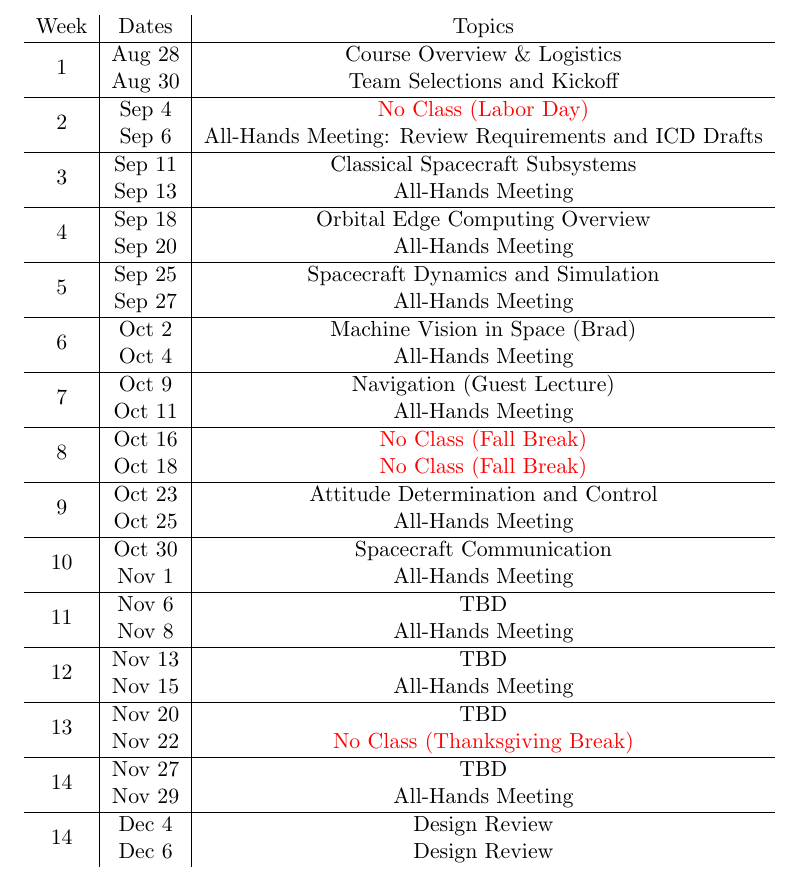
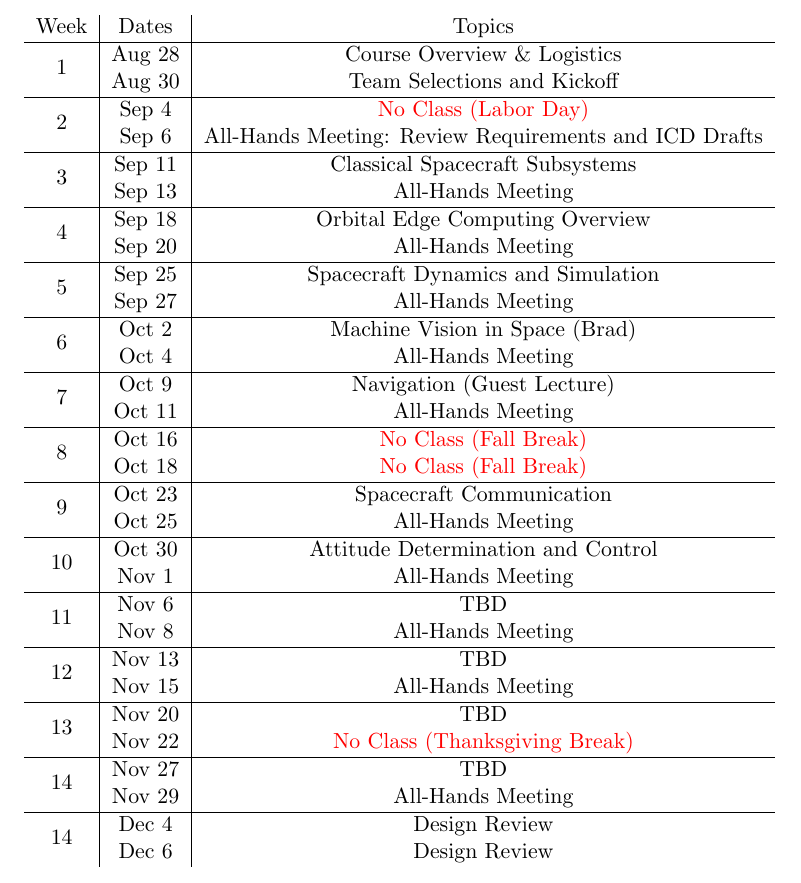
Before and after one commit to cmu-argus-1/syllabus, a LaTeX document (syllabus.tex): part of page 4 of 4, cut so that both start at the same text. Compiled offline with pdfLaTeX.

Commit message:
schedule swap

```diff
--- a/syllabus.tex
+++ b/syllabus.tex
@@ -142,10 +142,10 @@ If you or anyone you know experiences any academic stress, difficult life events
 	\multirow{2}{*}{8}  & Oct 16 & \textcolor{red}{No Class (Fall Break)} \\
 	 & Oct 18 & \textcolor{red}{No Class (Fall Break)} \\
 	\hline
-	\multirow{2}{*}{9}  & Oct 23 & Attitude Determination and Control \\
+	\multirow{2}{*}{9}  & Oct 23 & Spacecraft Communication \\
 	 & Oct 25 & All-Hands Meeting \\
 	\hline
-	\multirow{2}{*}{10}  & Oct 30 & Spacecraft Communication \\
+	\multirow{2}{*}{10}  & Oct 30 & Attitude Determination and Control \\
 	 & Nov 1 & All-Hands Meeting \\
 	 \hline
 	\multirow{2}{*}{11}  & Nov 6 & TBD \\
```
